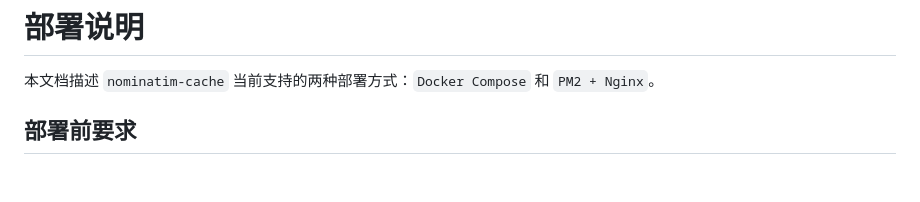
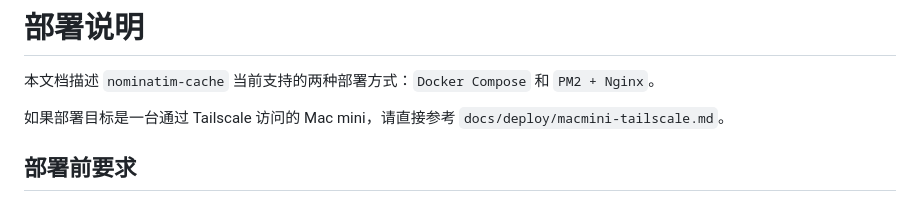
Before and after one commit to echoflying/nominatim-cache, a Markdown page: docs/DEPLOYMENT.md, the part around the change. Drawn GitHub-style; blank space fills up the shorter version.

Commit message:
补充 Mac mini 与 Tailscale 部署文档

```diff
--- a/docs/DEPLOYMENT.md
+++ b/docs/DEPLOYMENT.md
@@ -1,6 +1,8 @@
 # 部署说明
 
 本文档描述 `nominatim-cache` 当前支持的两种部署方式：`Docker Compose` 和 `PM2 + Nginx`。
+
+如果部署目标是一台通过 Tailscale 访问的 Mac mini，请直接参考 `docs/deploy/macmini-tailscale.md`。
 
 ## 部署前要求
 
```
Also changed, not shown: docs/deploy/macmini-tailscale.md (added, +134 -0 lines).
